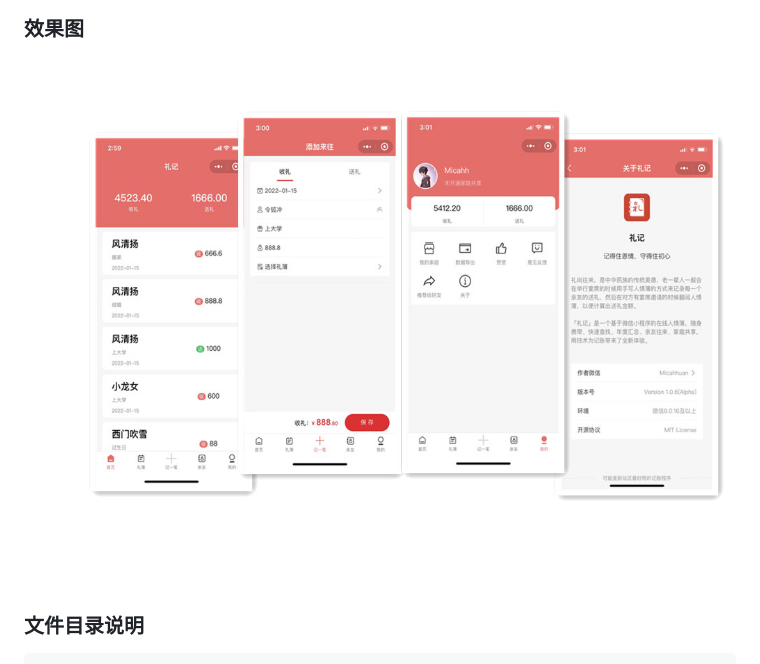
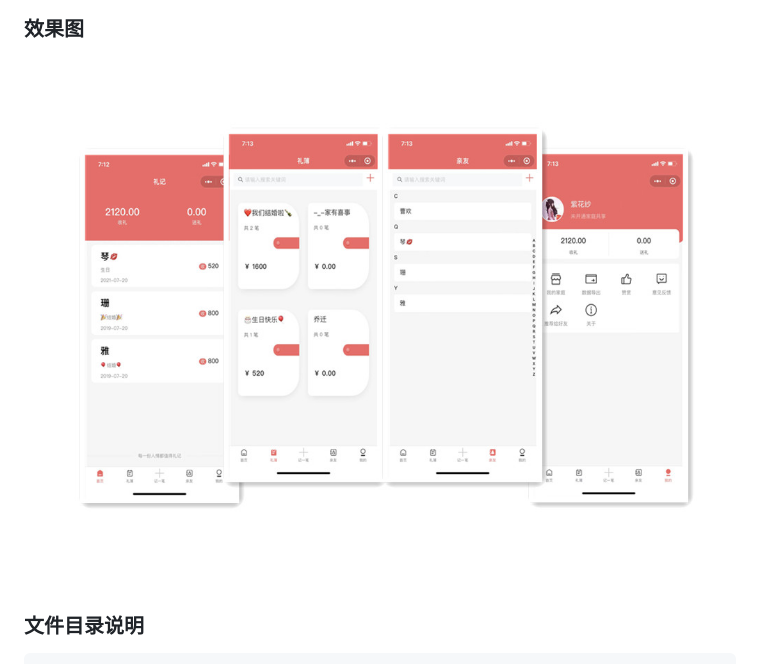
Before and after one commit to Chadwuo/li-ji-weapp, a Markdown page: README.md, the part around the change. GitHub-like rendering; pictures changed too: doc/demo.jpg (added), doc/demo1.jpg (deleted).

Commit message:
更新 效果图

```diff
--- a/README.md
+++ b/README.md
@@ -24,7 +24,7 @@
 
 ### 效果图
 
-<img src="doc/demo1.jpg">
+<img src="doc/demo.jpg">
 
 ### 文件目录说明
 
```
